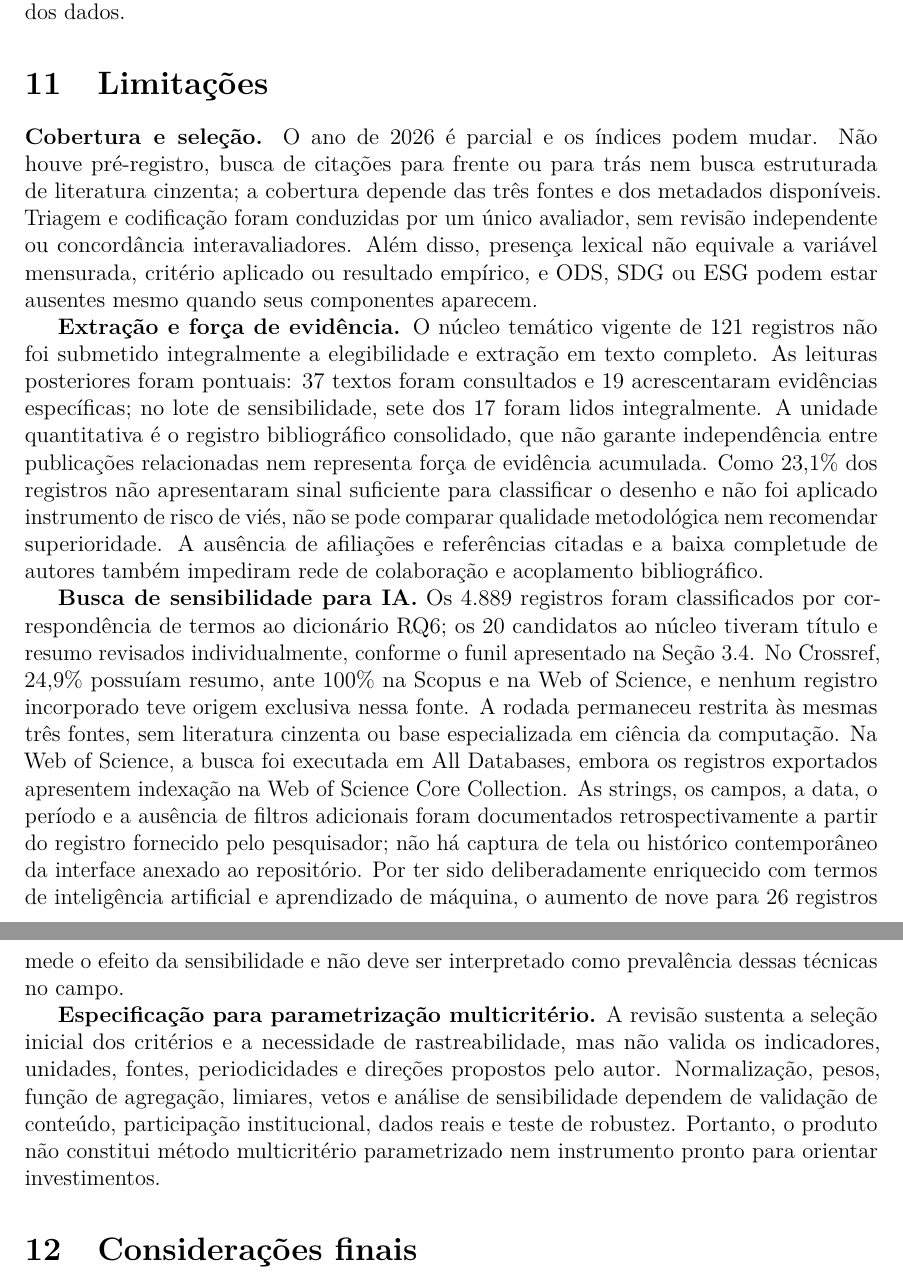
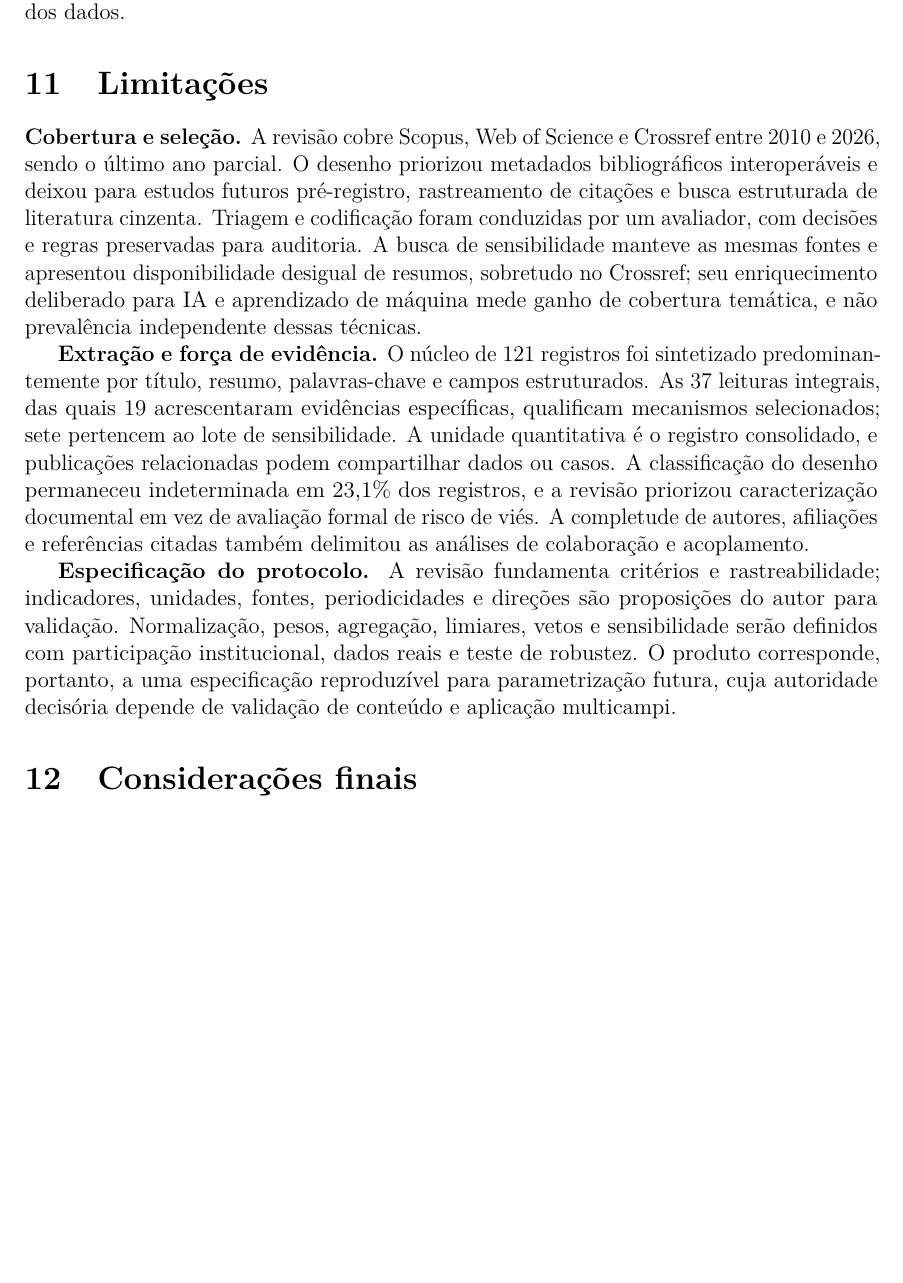
Before and after one commit to adinailson88/NOVA-revisao-bibliografica, a LaTeX document (latex-artigo/main.tex, which reads latex-artigo/sections/09_limitacoes.tex): two parts of pages 25 and 26 of 31 before the commit and part of page 25 of 30 after it, the two joined at a grey line, cut so that both start at the same text, the shorter picture padded with empty space. Compiled offline with pdfLaTeX.

Commit message:
Consolida limitações em três parágrafos

```diff
--- a/latex-artigo/sections/09_limitacoes.tex
+++ b/latex-artigo/sections/09_limitacoes.tex
@@ -1,10 +1,8 @@
 \section{Limitações}
 \label{sec:limitacoes}
 
-\textbf{Cobertura e seleção.} O ano de 2026 é parcial e os índices podem mudar. Não houve pré-registro, busca de citações para frente ou para trás nem busca estruturada de literatura cinzenta; a cobertura depende das três fontes e dos metadados disponíveis. Triagem e codificação foram conduzidas por um único avaliador, sem revisão independente ou concordância interavaliadores. Além disso, presença lexical não equivale a variável mensurada, critério aplicado ou resultado empírico, e ODS, SDG ou ESG podem estar ausentes mesmo quando seus componentes aparecem.
+\textbf{Cobertura e seleção.} A revisão cobre Scopus, Web of Science e Crossref entre 2010 e 2026, sendo o último ano parcial. O desenho priorizou metadados bibliográficos interoperáveis e deixou para estudos futuros pré-registro, rastreamento de citações e busca estruturada de literatura cinzenta. Triagem e codificação foram conduzidas por um avaliador, com decisões e regras preservadas para auditoria. A busca de sensibilidade manteve as mesmas fontes e apresentou disponibilidade desigual de resumos, sobretudo no Crossref; seu enriquecimento deliberado para IA e aprendizado de máquina mede ganho de cobertura temática, e não prevalência independente dessas técnicas.
 
-\textbf{Extração e força de evidência.} O núcleo temático vigente de 121 registros não foi submetido integralmente a elegibilidade e extração em texto completo. As leituras posteriores foram pontuais: 37 textos foram consultados e 19 acrescentaram evidências específicas; no lote de sensibilidade, sete dos 17 foram lidos integralmente. A unidade quantitativa é o registro bibliográfico consolidado, que não garante independência entre publicações relacionadas nem representa força de evidência acumulada. Como 23,1\% dos registros não apresentaram sinal suficiente para classificar o desenho e não foi aplicado instrumento de risco de viés, não se pode comparar qualidade metodológica nem recomendar superioridade. A ausência de afiliações e referências citadas e a baixa completude de autores também impediram rede de colaboração e acoplamento bibliográfico.
+\textbf{Extração e força de evidência.} O núcleo de 121 registros foi sintetizado predominantemente por título, resumo, palavras-chave e campos estruturados. As 37 leituras integrais, das quais 19 acrescentaram evidências específicas, qualificam mecanismos selecionados; sete pertencem ao lote de sensibilidade. A unidade quantitativa é o registro consolidado, e publicações relacionadas podem compartilhar dados ou casos. A classificação do desenho permaneceu indeterminada em 23,1\% dos registros, e a revisão priorizou caracterização documental em vez de avaliação formal de risco de viés. A completude de autores, afiliações e referências citadas também delimitou as análises de colaboração e acoplamento.
 
-\textbf{Busca de sensibilidade para IA.} Os 4.889 registros foram classificados por correspondência de termos ao dicionário RQ6; os 20 candidatos ao núcleo tiveram título e resumo revisados individualmente, conforme o funil apresentado na Seção~\ref{sec:buscaia}. No Crossref, 24,9\% possuíam resumo, ante 100\% na Scopus e na Web of Science, e nenhum registro incorporado teve origem exclusiva nessa fonte. A rodada permaneceu restrita às mesmas três fontes, sem literatura cinzenta ou base especializada em ciência da computação. Na Web of Science, a busca foi executada em All Databases, embora os registros exportados apresentem indexação na Web of Science Core Collection. As strings, os campos, a data, o período e a ausência de filtros adicionais foram documentados retrospectivamente a partir do registro fornecido pelo pesquisador; não há captura de tela ou histórico contemporâneo da interface anexado ao repositório. Por ter sido deliberadamente enriquecido com termos de inteligência artificial e aprendizado de máquina, o aumento de nove para 26 registros mede o efeito da sensibilidade e não deve ser interpretado como prevalência dessas técnicas no campo.
-
-\textbf{Especificação para parametrização multicritério.} A revisão sustenta a seleção inicial dos critérios e a necessidade de rastreabilidade, mas não valida os indicadores, unidades, fontes, periodicidades e direções propostos pelo autor. Normalização, pesos, função de agregação, limiares, vetos e análise de sensibilidade dependem de validação de conteúdo, participação institucional, dados reais e teste de robustez. Portanto, o produto não constitui método multicritério parametrizado nem instrumento pronto para orientar investimentos.
+\textbf{Especificação do protocolo.} A revisão fundamenta critérios e rastreabilidade; indicadores, unidades, fontes, periodicidades e direções são proposições do autor para validação. Normalização, pesos, agregação, limiares, vetos e sensibilidade serão definidos com participação institucional, dados reais e teste de robustez. O produto corresponde, portanto, a uma especificação reproduzível para parametrização futura, cuja autoridade decisória depende de validação de conteúdo e aplicação multicampi.
```
